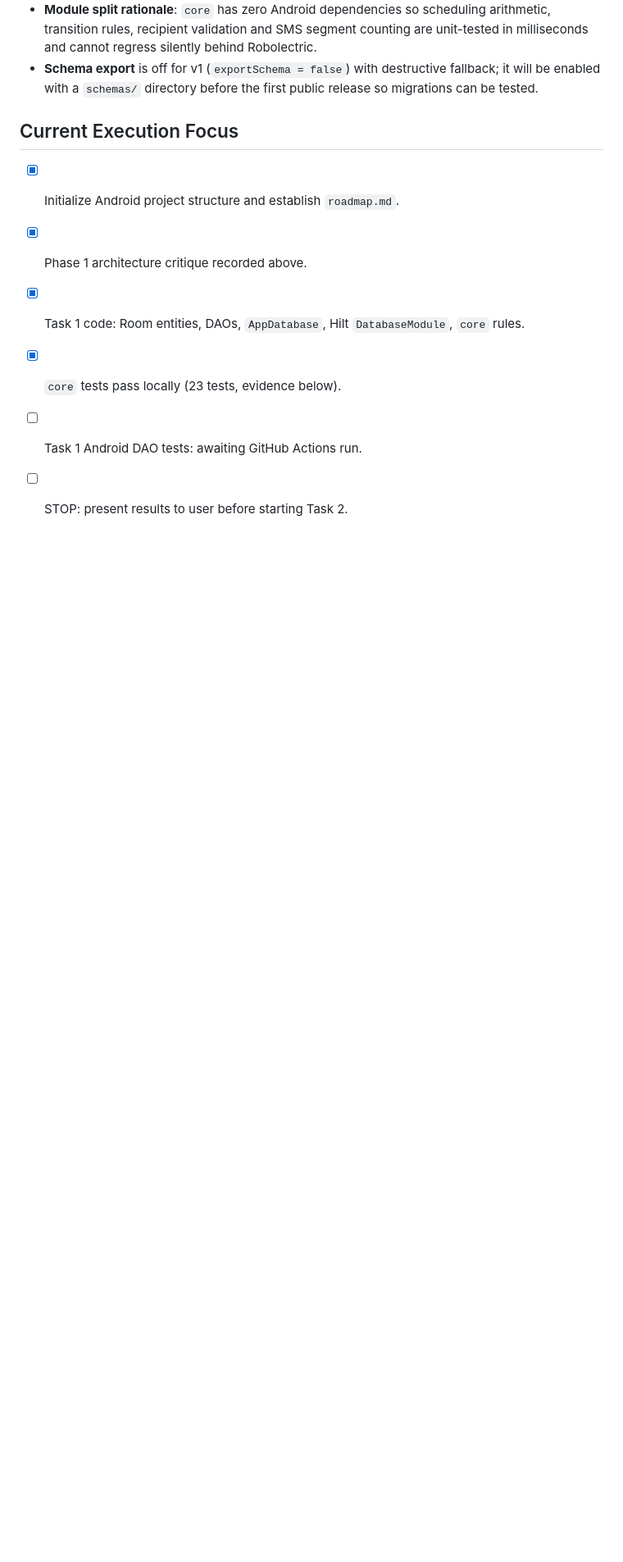
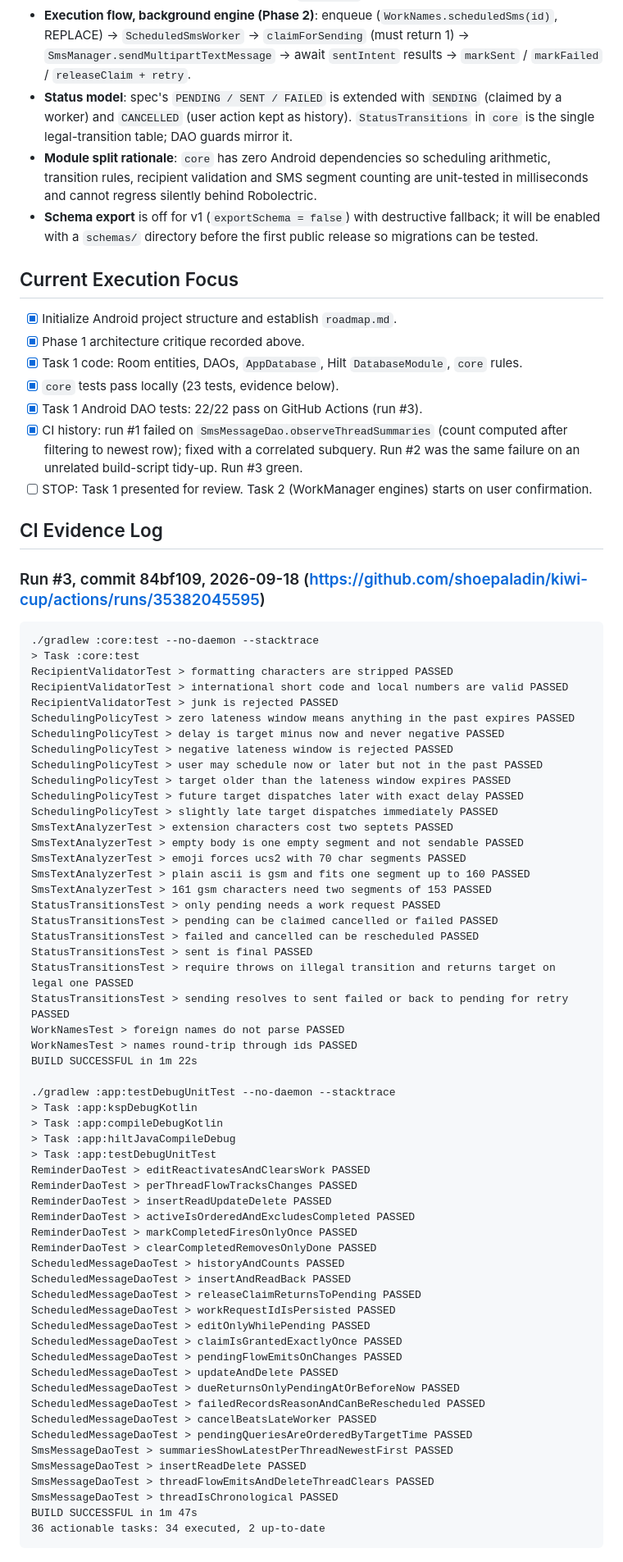
Before and after one commit to shoepaladin/kiwi-cup, a Markdown page: roadmap.md, the part around one of its changes. Shown at 82% size. Rendered like a GitHub page; blank space fills up the shorter version.

Commit message:
Record Task 1 CI evidence in roadmap and mark Phase 1 complete
Co-Authored-By: Claude Fable 5.1 <noreply@anthropic.com>

````diff
--- a/roadmap.md
+++ b/roadmap.md
@@ -48,5 +48,67 @@
 - [x] Phase 1 architecture critique recorded above.
 - [x] Task 1 code: Room entities, DAOs, `AppDatabase`, Hilt `DatabaseModule`, `core` rules.
 - [x] `core` tests pass locally (23 tests, evidence below).
-- [ ] Task 1 Android DAO tests: awaiting GitHub Actions run.
-- [ ] STOP: present results to user before starting Task 2.
+- [x] Task 1 Android DAO tests: 22/22 pass on GitHub Actions (run #3).
+- [x] CI history: run #1 failed on `SmsMessageDao.observeThreadSummaries` (count computed after filtering to newest row); fixed with a correlated subquery. Run #2 was the same failure on an unrelated build-script tidy-up. Run #3 green.
+- [ ] STOP: Task 1 presented for review. Task 2 (WorkManager engines) starts on user confirmation.
+
+## CI Evidence Log
+### Run #3, commit 84bf109, 2026-09-18 (https://github.com/shoepaladin/kiwi-cup/actions/runs/35382045595)
+```
+./gradlew :core:test --no-daemon --stacktrace
+> Task :core:test
+RecipientValidatorTest > formatting characters are stripped PASSED
+RecipientValidatorTest > international short code and local numbers are valid PASSED
+RecipientValidatorTest > junk is rejected PASSED
+SchedulingPolicyTest > zero lateness window means anything in the past expires PASSED
+SchedulingPolicyTest > delay is target minus now and never negative PASSED
+SchedulingPolicyTest > negative lateness window is rejected PASSED
+SchedulingPolicyTest > user may schedule now or later but not in the past PASSED
+SchedulingPolicyTest > target older than the lateness window expires PASSED
+SchedulingPolicyTest > future target dispatches later with exact delay PASSED
+SchedulingPolicyTest > slightly late target dispatches immediately PASSED
+SmsTextAnalyzerTest > extension characters cost two septets PASSED
+SmsTextAnalyzerTest > empty body is one empty segment and not sendable PASSED
+SmsTextAnalyzerTest > emoji forces ucs2 with 70 char segments PASSED
+SmsTextAnalyzerTest > plain ascii is gsm and fits one segment up to 160 PASSED
+SmsTextAnalyzerTest > 161 gsm characters need two segments of 153 PASSED
+StatusTransitionsTest > only pending needs a work request PASSED
+StatusTransitionsTest > pending can be claimed cancelled or failed PASSED
+StatusTransitionsTest > failed and cancelled can be rescheduled PASSED
+StatusTransitionsTest > sent is final PASSED
+StatusTransitionsTest > require throws on illegal transition and returns target on legal one PASSED
+StatusTransitionsTest > sending resolves to sent failed or back to pending for retry PASSED
+WorkNamesTest > foreign names do not parse PASSED
+WorkNamesTest > names round-trip through ids PASSED
+BUILD SUCCESSFUL in 1m 22s
+
+./gradlew :app:testDebugUnitTest --no-daemon --stacktrace
+> Task :app:kspDebugKotlin
+> Task :app:compileDebugKotlin
+> Task :app:hiltJavaCompileDebug
+> Task :app:testDebugUnitTest
+ReminderDaoTest > editReactivatesAndClearsWork PASSED
+ReminderDaoTest > perThreadFlowTracksChanges PASSED
+ReminderDaoTest > insertReadUpdateDelete PASSED
+ReminderDaoTest > activeIsOrderedAndExcludesCompleted PASSED
+ReminderDaoTest > markCompletedFiresOnlyOnce PASSED
+ReminderDaoTest > clearCompletedRemovesOnlyDone PASSED
+ScheduledMessageDaoTest > historyAndCounts PASSED
+ScheduledMessageDaoTest > insertAndReadBack PASSED
+ScheduledMessageDaoTest > releaseClaimReturnsToPending PASSED
+ScheduledMessageDaoTest > workRequestIdIsPersisted PASSED
+ScheduledMessageDaoTest > editOnlyWhilePending PASSED
+ScheduledMessageDaoTest > claimIsGrantedExactlyOnce PASSED
+ScheduledMessageDaoTest > pendingFlowEmitsOnChanges PASSED
+ScheduledMessageDaoTest > updateAndDelete PASSED
+ScheduledMessageDaoTest > dueReturnsOnlyPendingAtOrBeforeNow PASSED
+ScheduledMessageDaoTest > failedRecordsReasonAndCanBeRescheduled PASSED
+ScheduledMessageDaoTest > cancelBeatsLateWorker PASSED
+ScheduledMessageDaoTest > pendingQueriesAreOrderedByTargetTime PASSED
+SmsMessageDaoTest > summariesShowLatestPerThreadNewestFirst PASSED
+SmsMessageDaoTest > insertReadDelete PASSED
+SmsMessageDaoTest > threadFlowEmitsAndDeleteThreadClears PASSED
+SmsMessageDaoTest > threadIsChronological PASSED
+BUILD SUCCESSFUL in 1m 47s
+36 actionable tasks: 34 executed, 2 up-to-date
+```
````
Also changed, not shown: other parts of roadmap.md (+4 -4 lines).
